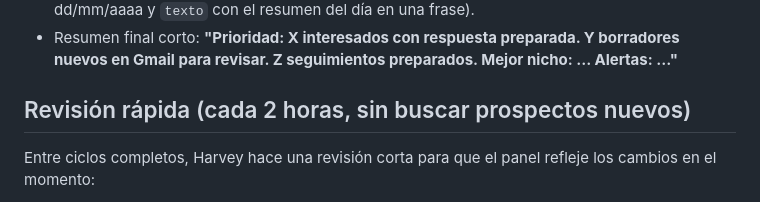
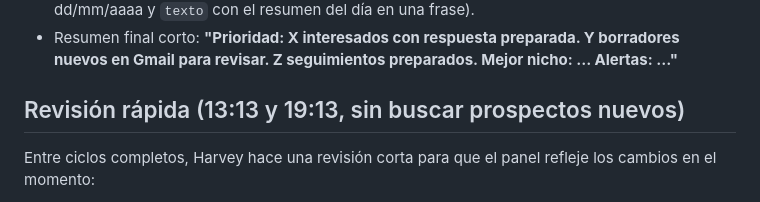
Before and after one commit to Marco8500/OBRAWEB, a Markdown page: harvey/HARVEY.md, the part around the change. GitHub-like rendering.

Commit message:
Harvey: revisión rápida dos veces al día
Co-Authored-By: Claude Opus 5.5 <noreply@anthropic.com>
Claude-Session: https://claude.ai/code/session_0182rHn6qAL9az5xtSg83Ype

```diff
--- a/harvey/HARVEY.md
+++ b/harvey/HARVEY.md
@@ -91,7 +91,7 @@ Para los `nuevo` con nota ≥ `ritmo.nota_minima_para_borrador`, de mayor a meno
   **"Prioridad: X interesados con respuesta preparada. Y borradores nuevos en Gmail para revisar.
   Z seguimientos preparados. Mejor nicho: … Alertas: …"**
 
-## Revisión rápida (cada 2 horas, sin buscar prospectos nuevos)
+## Revisión rápida (13:13 y 19:13, sin buscar prospectos nuevos)
 
 Entre ciclos completos, Harvey hace una revisión corta para que el panel refleje los cambios en el momento:
 1. Lee el panel (paso 0) y copia a `prospectos.json` lo que Marco haya cambiado.
```
